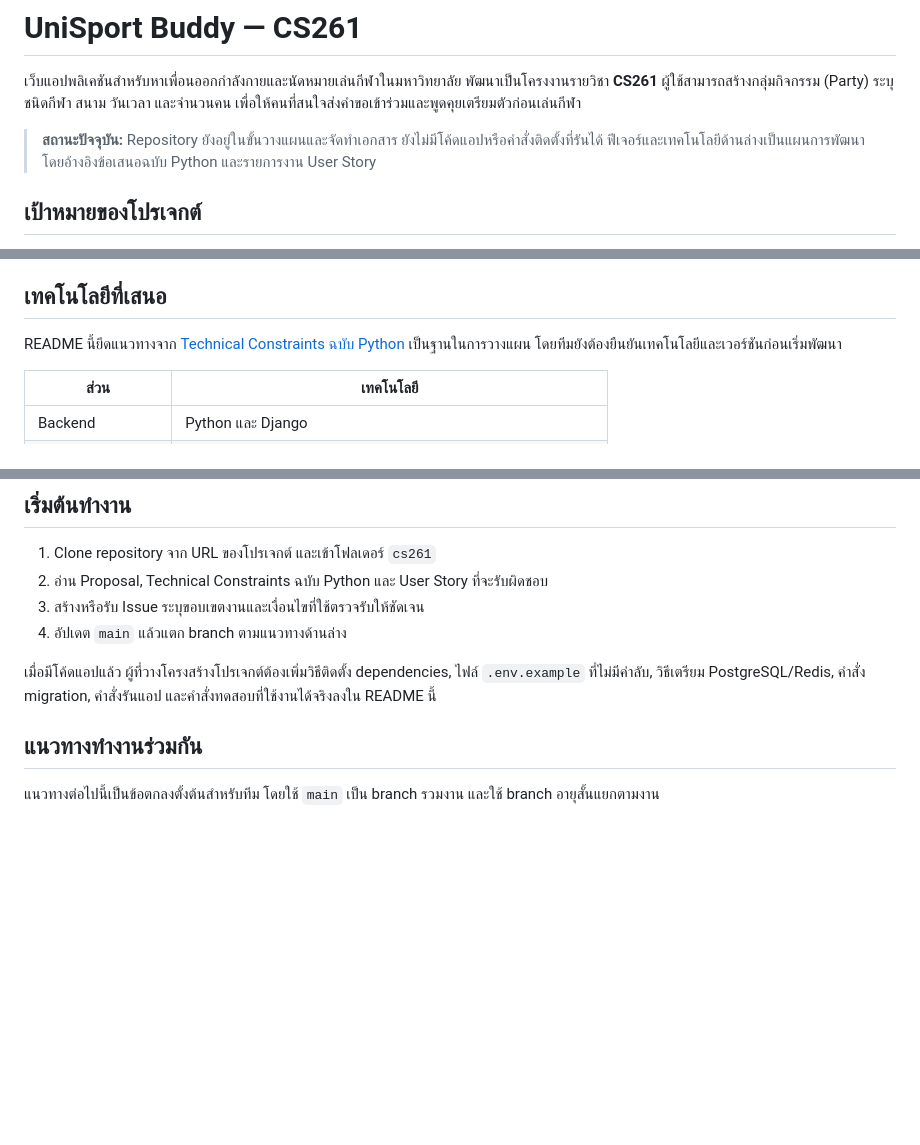
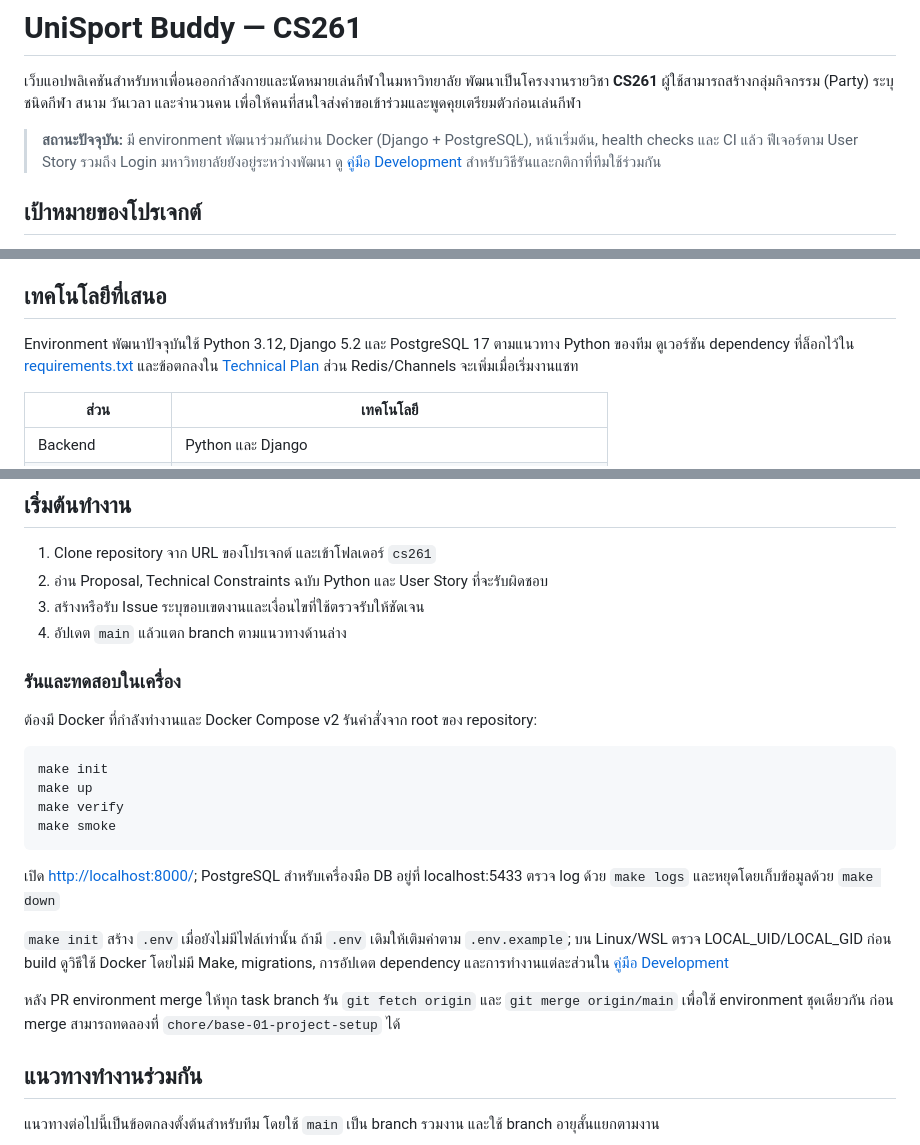
Before and after one commit to GearJP2/cs261, a Markdown page: README.md, 3 parts joined by grey strips. Rendered like a GitHub page; blank space fills up the shorter version.

Commit message:
docs: document development environment

````diff
--- a/README.md
+++ b/README.md
@@ -2,7 +2,7 @@
 
 เว็บแอปพลิเคชันสำหรับหาเพื่อนออกกำลังกายและนัดหมายเล่นกีฬาในมหาวิทยาลัย พัฒนาเป็นโครงงานรายวิชา **CS261** ผู้ใช้สามารถสร้างกลุ่มกิจกรรม (Party) ระบุชนิดกีฬา สนาม วันเวลา และจำนวนคน เพื่อให้คนที่สนใจส่งคำขอเข้าร่วมและพูดคุยเตรียมตัวก่อนเล่นกีฬา
 
-> **สถานะปัจจุบัน:** Repository ยังอยู่ในขั้นวางแผนและจัดทำเอกสาร ยังไม่มีโค้ดแอปหรือคำสั่งติดตั้งที่รันได้ ฟีเจอร์และเทคโนโลยีด้านล่างเป็นแผนการพัฒนา โดยอ้างอิงข้อเสนอฉบับ Python และรายการงาน User Story
+> **สถานะปัจจุบัน:** มี environment พัฒนาร่วมกันผ่าน Docker (Django + PostgreSQL), หน้าเริ่มต้น, health checks และ CI แล้ว ฟีเจอร์ตาม User Story รวมถึง Login มหาวิทยาลัยยังอยู่ระหว่างพัฒนา ดู [คู่มือ Development](docs/development.md) สำหรับวิธีรันและกติกาที่ทีมใช้ร่วมกัน
 
 ## เป้าหมายของโปรเจกต์
 
@@ -43,7 +43,7 @@
 
 ## เทคโนโลยีที่เสนอ
 
-README นี้ยึดแนวทางจาก [Technical Constraints ฉบับ Python](Technical_Constraints_UniSport_Buddy_Python.md) เป็นฐานในการวางแผน โดยทีมยังต้องยืนยันเทคโนโลยีและเวอร์ชันก่อนเริ่มพัฒนา
+Environment พัฒนาปัจจุบันใช้ Python 3.12, Django 5.2 และ PostgreSQL 17 ตามแนวทาง Python ของทีม ดูเวอร์ชัน dependency ที่ล็อกไว้ใน [requirements.txt](backend/requirements.txt) และข้อตกลงใน [Technical Plan](docs/sprint-1-technical-plan.md) ส่วน Redis/Channels จะเพิ่มเมื่อเริ่มงานแชท
 
 | ส่วน | เทคโนโลยี |
 | --- | --- |
@@ -77,7 +77,22 @@ README นี้ยึดแนวทางจาก [Technical Constraints ฉ
 3. สร้างหรือรับ Issue ระบุขอบเขตงานและเงื่อนไขที่ใช้ตรวจรับให้ชัดเจน
 4. อัปเดต `main` แล้วแตก branch ตามแนวทางด้านล่าง
 
-เมื่อมีโค้ดแอปแล้ว ผู้ที่วางโครงสร้างโปรเจกต์ต้องเพิ่มวิธีติดตั้ง dependencies, ไฟล์ `.env.example` ที่ไม่มีค่าลับ, วิธีเตรียม PostgreSQL/Redis, คำสั่ง migration, คำสั่งรันแอป และคำสั่งทดสอบที่ใช้งานได้จริงลงใน README นี้
+### รันและทดสอบในเครื่อง
+
+ต้องมี Docker ที่กำลังทำงานและ Docker Compose v2 รันคำสั่งจาก root ของ repository:
+
+```bash
+make init
+make up
+make verify
+make smoke
+```
+
+เปิด <http://localhost:8000/>; PostgreSQL สำหรับเครื่องมือ DB อยู่ที่ localhost:5433 ตรวจ log ด้วย `make logs` และหยุดโดยเก็บข้อมูลด้วย `make down`
+
+`make init` สร้าง `.env` เมื่อยังไม่มีไฟล์เท่านั้น ถ้ามี `.env` เดิมให้เติมค่าตาม `.env.example`; บน Linux/WSL ตรวจ LOCAL_UID/LOCAL_GID ก่อน build ดูวิธีใช้ Docker โดยไม่มี Make, migrations, การอัปเดต dependency และการทำงานแต่ละส่วนใน [คู่มือ Development](docs/development.md)
+
+หลัง PR environment merge ให้ทุก task branch รัน `git fetch origin` และ `git merge origin/main` เพื่อใช้ environment ชุดเดียวกัน ก่อน merge สามารถทดลองที่ `chore/base-01-project-setup` ได้
 
 ## แนวทางทำงานร่วมกัน
 
````
Also changed, not shown: other parts of README.md (+1 -1 lines).
